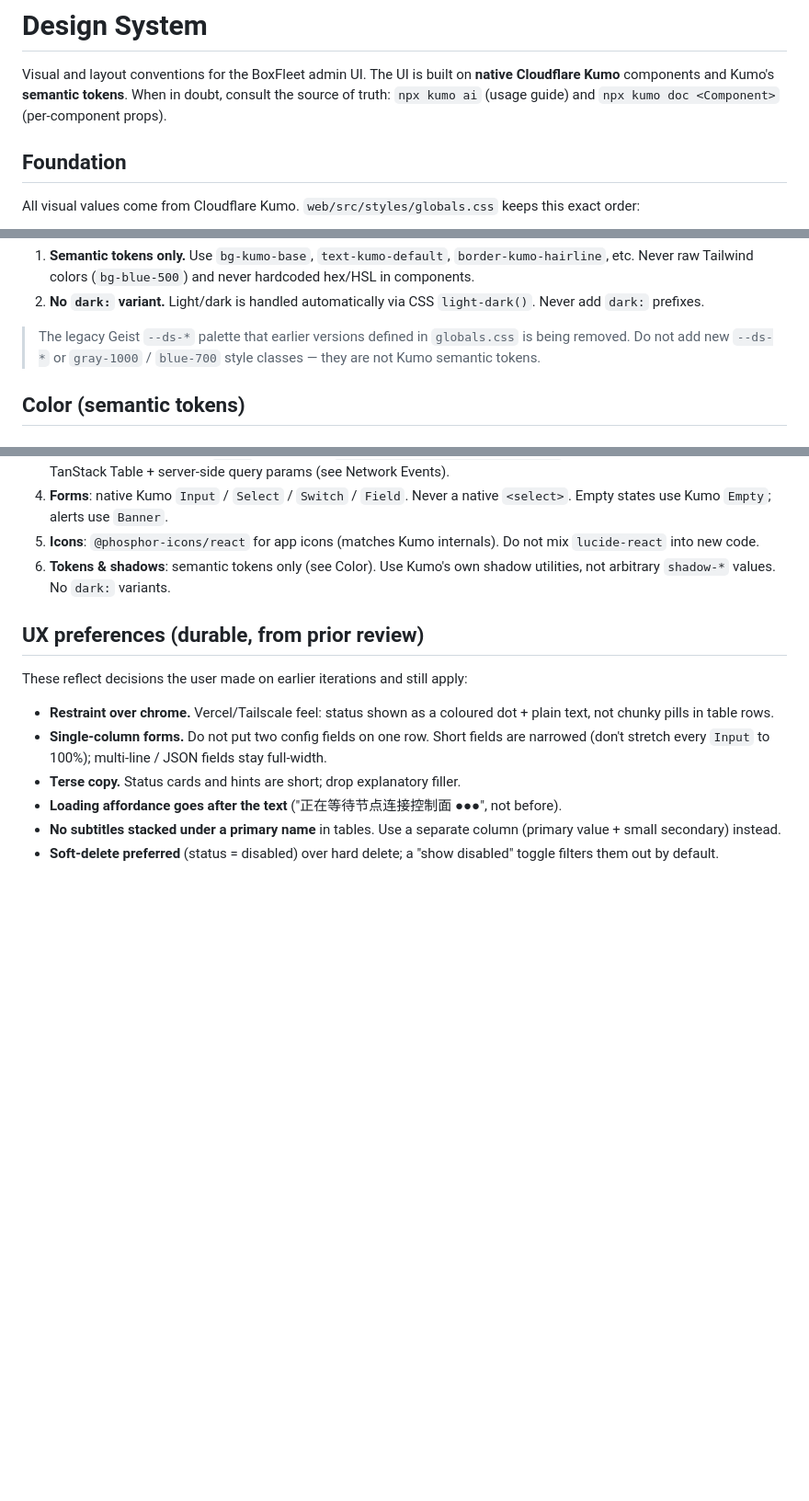
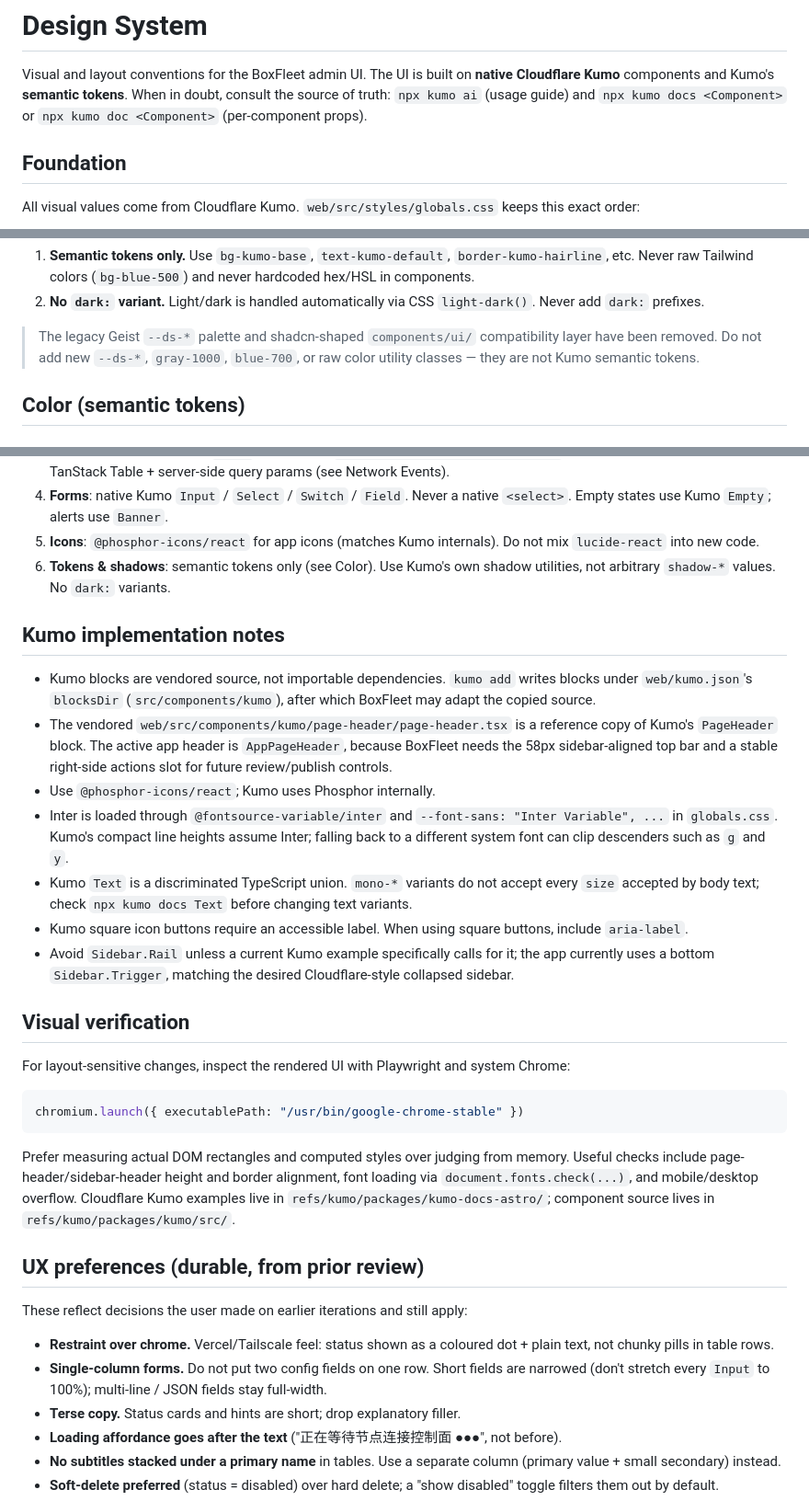
Before and after one commit to ha0xin/BoxFleet, a Markdown page: docs/design-system.md, 3 parts joined by grey strips. Shown at 92% size. GitHub-like rendering; blank space fills up the shorter version.

Commit message:
Document native Kumo UI workflow

````diff
--- a/docs/design-system.md
+++ b/docs/design-system.md
@@ -3,7 +3,7 @@
 Visual and layout conventions for the BoxFleet admin UI. The UI is built on
 **native Cloudflare Kumo** components and Kumo's **semantic tokens**. When in
 doubt, consult the source of truth: `npx kumo ai` (usage guide) and
-`npx kumo doc <Component>` (per-component props).
+`npx kumo docs <Component>` or `npx kumo doc <Component>` (per-component props).
 
 ## Foundation
 
@@ -24,9 +24,9 @@ Two hard rules from `kumo ai`:
 2. **No `dark:` variant.** Light/dark is handled automatically via CSS
    `light-dark()`. Never add `dark:` prefixes.
 
-> The legacy Geist `--ds-*` palette that earlier versions defined in
-> `globals.css` is being removed. Do not add new `--ds-*` or `gray-1000` /
-> `blue-700` style classes — they are not Kumo semantic tokens.
+> The legacy Geist `--ds-*` palette and shadcn-shaped `components/ui/`
+> compatibility layer have been removed. Do not add new `--ds-*`, `gray-1000`,
+> `blue-700`, or raw color utility classes — they are not Kumo semantic tokens.
 
 ## Color (semantic tokens)
 
@@ -129,6 +137,44 @@ main                    PageHeader (title + actions) + page content
 6. **Tokens & shadows**: semantic tokens only (see Color). Use Kumo's own shadow
    utilities, not arbitrary `shadow-*` values. No `dark:` variants.
 
+## Kumo implementation notes
+
+- Kumo blocks are vendored source, not importable dependencies. `kumo add` writes
+  blocks under `web/kumo.json`'s `blocksDir` (`src/components/kumo`), after which
+  BoxFleet may adapt the copied source.
+- The vendored `web/src/components/kumo/page-header/page-header.tsx` is a
+  reference copy of Kumo's `PageHeader` block. The active app header is
+  `AppPageHeader`, because BoxFleet needs the 58px sidebar-aligned top bar and a
+  stable right-side actions slot for future review/publish controls.
+- Use `@phosphor-icons/react`; Kumo uses Phosphor internally.
+- Inter is loaded through `@fontsource-variable/inter` and `--font-sans:
+  "Inter Variable", ...` in `globals.css`. Kumo's compact line heights assume
+  Inter; falling back to a different system font can clip descenders such as `g`
+  and `y`.
+- Kumo `Text` is a discriminated TypeScript union. `mono-*` variants do not accept
+  every `size` accepted by body text; check `npx kumo docs Text` before changing
+  text variants.
+- Kumo square icon buttons require an accessible label. When using square
+  buttons, include `aria-label`.
+- Avoid `Sidebar.Rail` unless a current Kumo example specifically calls for it;
+  the app currently uses a bottom `Sidebar.Trigger`, matching the desired
+  Cloudflare-style collapsed sidebar.
+
+## Visual verification
+
+For layout-sensitive changes, inspect the rendered UI with Playwright and system
+Chrome:
+
+```ts
+chromium.launch({ executablePath: "/usr/bin/google-chrome-stable" })
+```
+
+Prefer measuring actual DOM rectangles and computed styles over judging from
+memory. Useful checks include page-header/sidebar-header height and border
+alignment, font loading via `document.fonts.check(...)`, and mobile/desktop
+overflow. Cloudflare Kumo examples live in `refs/kumo/packages/kumo-docs-astro/`;
+component source lives in `refs/kumo/packages/kumo/src/`.
+
 ## UX preferences (durable, from prior review)
 
 These reflect decisions the user made on earlier iterations and still apply:
````
Also changed, not shown: other parts of docs/design-system.md (+14 -6 lines), AGENTS.md (+4 -2 lines), docs/web-ui.md (+46 -8 lines).
